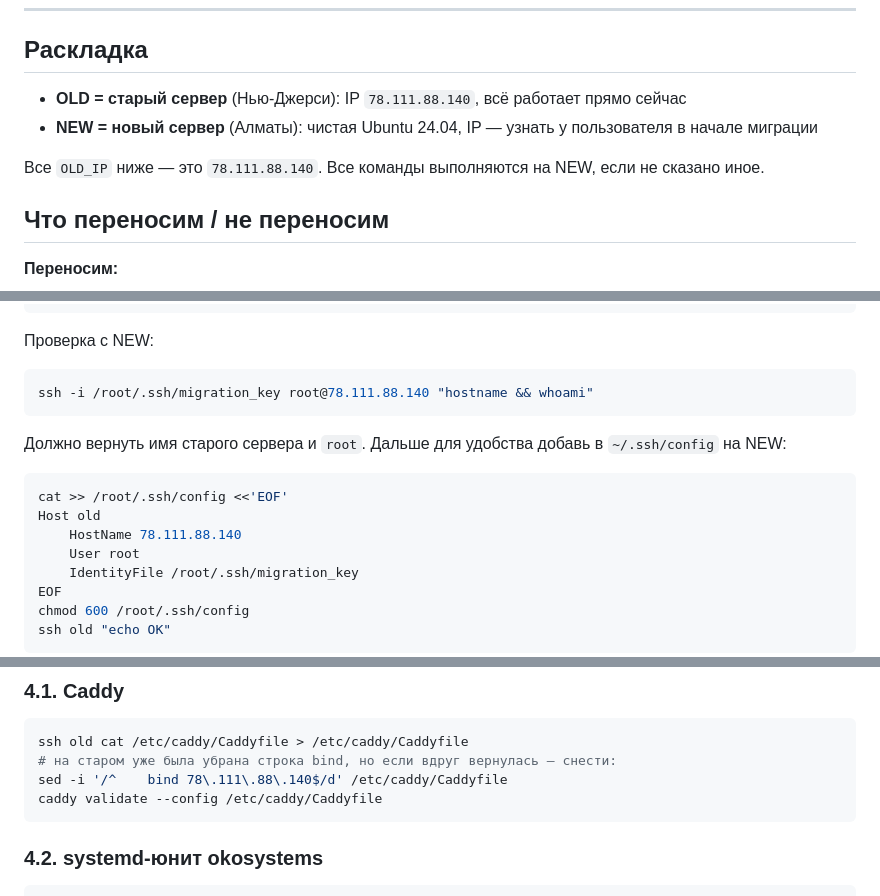
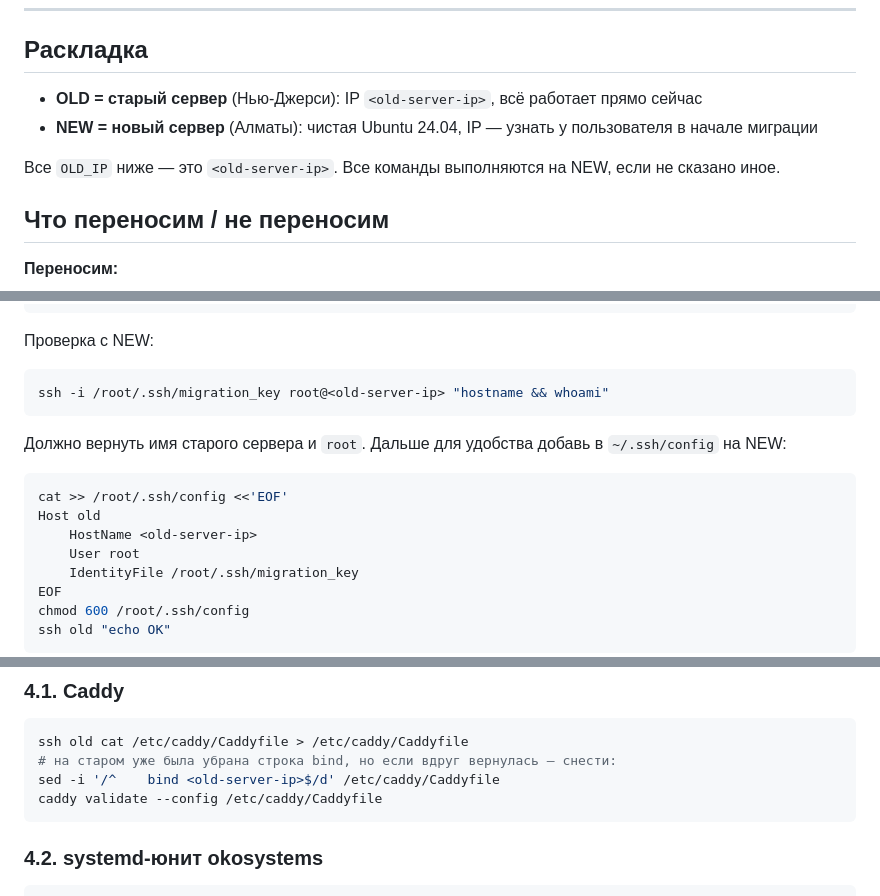
Before and after one commit to Salmetov/oko-systems, a Markdown page: MIGRATION.md, 3 parts joined by grey strips. Rendered like a GitHub page.

Commit message:
Scrub internal server IP from migration runbook
Co-Authored-By: Claude Opus 4.8 <noreply@anthropic.com>

````diff
--- a/MIGRATION.md
+++ b/MIGRATION.md
@@ -10,10 +10,10 @@
 
 ## Раскладка
 
-- **OLD = старый сервер** (Нью-Джерси): IP `78.111.88.140`, всё работает прямо сейчас
+- **OLD = старый сервер** (Нью-Джерси): IP `<old-server-ip>`, всё работает прямо сейчас
 - **NEW = новый сервер** (Алматы): чистая Ubuntu 24.04, IP — узнать у пользователя в начале миграции
 
-Все `OLD_IP` ниже — это `78.111.88.140`. Все команды выполняются на NEW, если не сказано иное.
+Все `OLD_IP` ниже — это `<old-server-ip>`. Все команды выполняются на NEW, если не сказано иное.
 
 ## Что переносим / не переносим
 
@@ -76,7 +76,7 @@ echo "<публичный ключ из вывода выше>" >> /root/.ssh/au
 Проверка с NEW:
 
 ```bash
-ssh -i /root/.ssh/migration_key root@78.111.88.140 "hostname && whoami"
+ssh -i /root/.ssh/migration_key root@<old-server-ip> "hostname && whoami"
 ```
 
 Должно вернуть имя старого сервера и `root`. Дальше для удобства добавь в `~/.ssh/config` на NEW:
@@ -84,7 +84,7 @@ ssh -i /root/.ssh/migration_key root@78.111.88.140 "hostname && whoami"
 ```bash
 cat >> /root/.ssh/config <<'EOF'
 Host old
-    HostName 78.111.88.140
+    HostName <old-server-ip>
     User root
     IdentityFile /root/.ssh/migration_key
 EOF
@@ -117,7 +117,7 @@ chmod 600 /root/okosystems/.env          # права на секреты
 ```bash
 ssh old cat /etc/caddy/Caddyfile > /etc/caddy/Caddyfile
 # на старом уже была убрана строка bind, но если вдруг вернулась — снести:
-sed -i '/^    bind 78\.111\.88\.140$/d' /etc/caddy/Caddyfile
+sed -i '/^    bind <old-server-ip>$/d' /etc/caddy/Caddyfile
 caddy validate --config /etc/caddy/Caddyfile
 ```
 
````
Also changed, not shown: other parts of MIGRATION.md (+1 -1 lines).
